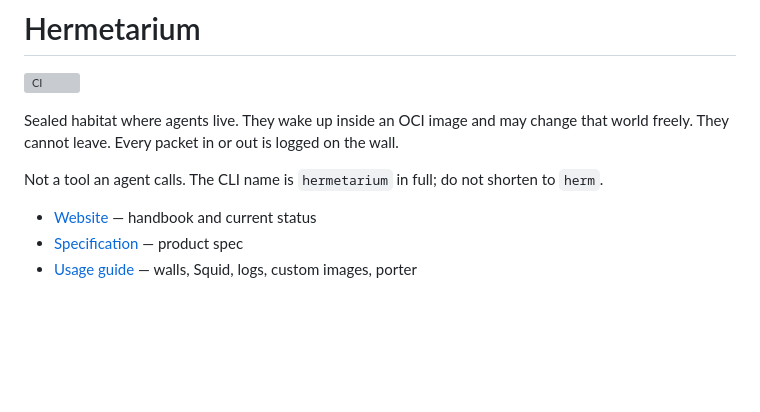
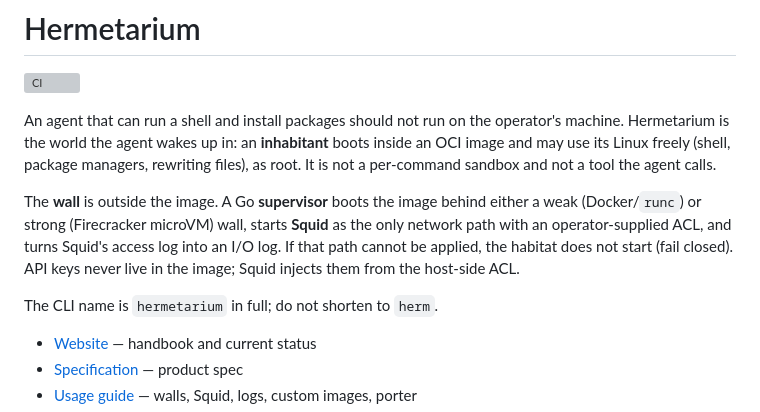
Before and after one commit to pihme/hermetarium, a Markdown page: README.md, the part around the change. Rendered like a GitHub page; blank space fills up the shorter version; grey boxes are pictures that could not be loaded.

Commit message:
docs: README intro matches the website's 'What it is'

```diff
--- a/README.md
+++ b/README.md
@@ -2,9 +2,11 @@
 
 [![CI](https://github.com/pihme/hermetarium/actions/workflows/ci.yml/badge.svg)](https://github.com/pihme/hermetarium/actions/workflows/ci.yml)
 
-Sealed habitat where agents live. They wake up inside an OCI image and may change that world freely. They cannot leave. Every packet in or out is logged on the wall.
+An agent that can run a shell and install packages should not run on the operator's machine. Hermetarium is the world the agent wakes up in: an **inhabitant** boots inside an OCI image and may use its Linux freely (shell, package managers, rewriting files), as root. It is not a per-command sandbox and not a tool the agent calls.
 
-Not a tool an agent calls. The CLI name is `hermetarium` in full; do not shorten to `herm`.
+The **wall** is outside the image. A Go **supervisor** boots the image behind either a weak (Docker/`runc`) or strong (Firecracker microVM) wall, starts **Squid** as the only network path with an operator-supplied ACL, and turns Squid's access log into an I/O log. If that path cannot be applied, the habitat does not start (fail closed). API keys never live in the image; Squid injects them from the host-side ACL.
+
+The CLI name is `hermetarium` in full; do not shorten to `herm`.
 
 - [Website](https://pihme.github.io/hermetarium/) — handbook and current status
 - [Specification](SPEC.md) — product spec
```
